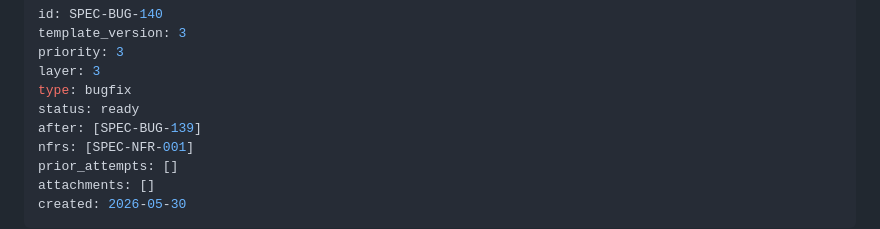
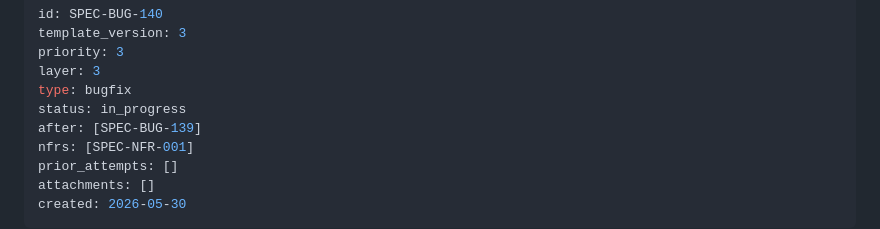
Before and after one commit to sloik/shipyard, a Markdown page: .nightshift/specs/SPEC-BUG-140-traffic-panel-filters-ux002-alignment.md, the part around the change. Rendered like a GitHub page.

Commit message:
chore: mark SPEC-BUG-140 in_progress

```diff
--- a/.nightshift/specs/SPEC-BUG-140-traffic-panel-filters-ux002-alignment.md
+++ b/.nightshift/specs/SPEC-BUG-140-traffic-panel-filters-ux002-alignment.md
@@ -4,7 +4,7 @@ template_version: 3
 priority: 3
 layer: 3
 type: bugfix
-status: ready
+status: in_progress
 after: [SPEC-BUG-139]
 nfrs: [SPEC-NFR-001]
 prior_attempts: []
```
